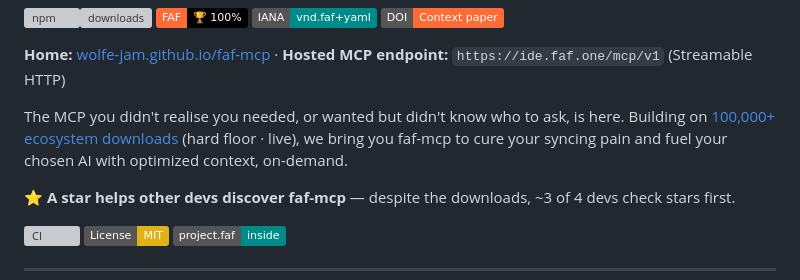
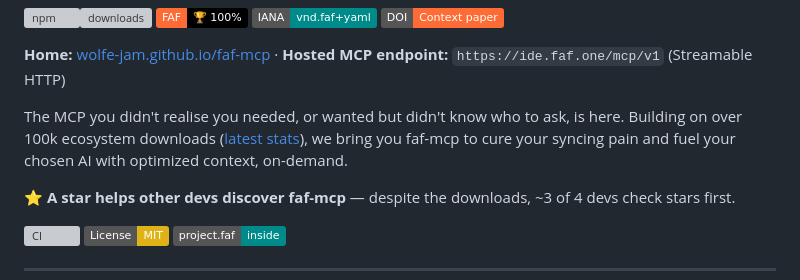
Before and after one commit to Wolfe-Jam/faf-mcp, a Markdown page: README.md, the part around the change. Rendered like a GitHub page; badges without logos; grey boxes are pictures that could not be loaded.

Commit message:
docs: Over 100k downloads · faf.one/downloads for latest stats
Milestone floor, not a ticker. Exact numbers live on the truth page.

```diff
--- a/README.md
+++ b/README.md
@@ -16,7 +16,7 @@
 
 **Home:** [wolfe-jam.github.io/faf-mcp](https://wolfe-jam.github.io/faf-mcp/) · **Hosted MCP endpoint:** `https://ide.faf.one/mcp/v1` (Streamable HTTP)
 
-The MCP you didn't realise you needed, or wanted but didn't know who to ask, is here. Building on [100,000+ ecosystem downloads](https://faf.one/downloads) (hard floor · live), we bring you faf-mcp to cure your syncing pain and fuel your chosen AI with optimized context, on-demand.
+The MCP you didn't realise you needed, or wanted but didn't know who to ask, is here. Building on over 100k ecosystem downloads ([latest stats](https://faf.one/downloads)), we bring you faf-mcp to cure your syncing pain and fuel your chosen AI with optimized context, on-demand.
 
 ⭐ **A star helps other devs discover faf-mcp** — despite the downloads, ~3 of 4 devs check stars first.
 
```
